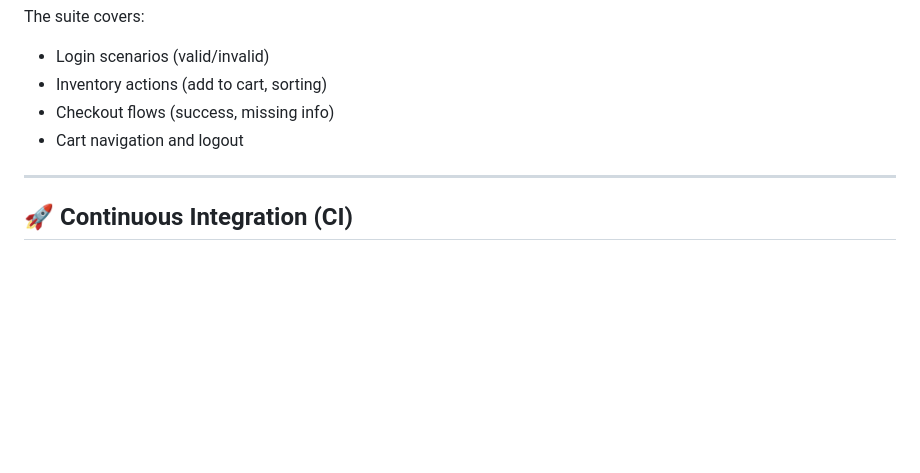
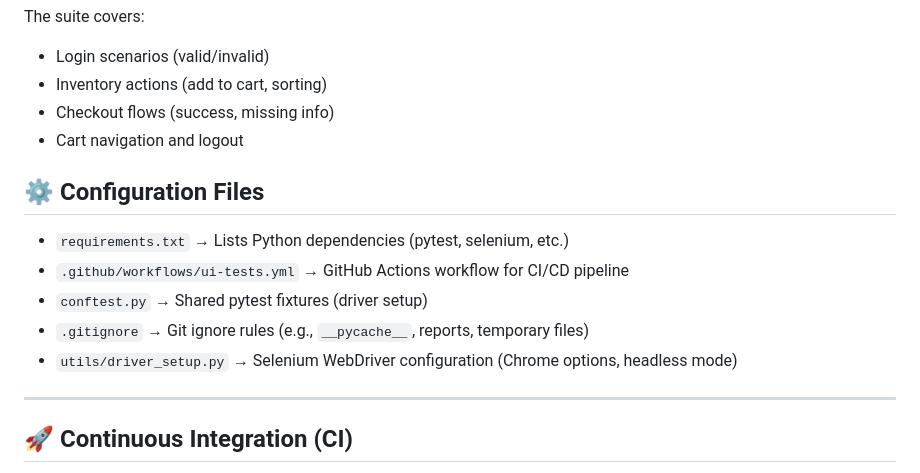
Before and after one commit to binaythapa1991-bit/saucedemo-ui-automation, a Markdown page: README.md, the part around the change. Drawn GitHub-style; blank space fills up the shorter version.

Commit message:
adding final README configuration option

```diff
--- a/README.md
+++ b/README.md
@@ -10,6 +10,13 @@ The suite covers:
 - Checkout flows (success, missing info)
 - Cart navigation and logout
 
+## ⚙️ Configuration Files
+
+- `requirements.txt` → Lists Python dependencies (pytest, selenium, etc.)
+- `.github/workflows/ui-tests.yml` → GitHub Actions workflow for CI/CD pipeline
+- `conftest.py` → Shared pytest fixtures (driver setup)
+- `.gitignore` → Git ignore rules (e.g., `__pycache__`, reports, temporary files)
+- `utils/driver_setup.py` → Selenium WebDriver configuration (Chrome options, headless mode)
 ---
 ## 🚀 Continuous Integration (CI)
 
```
